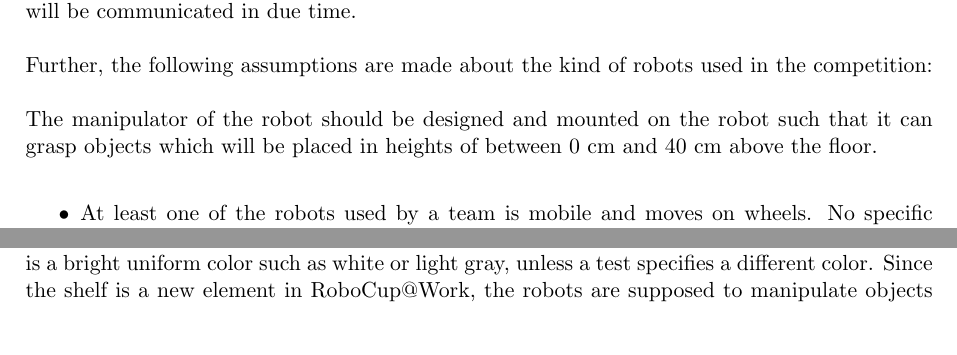
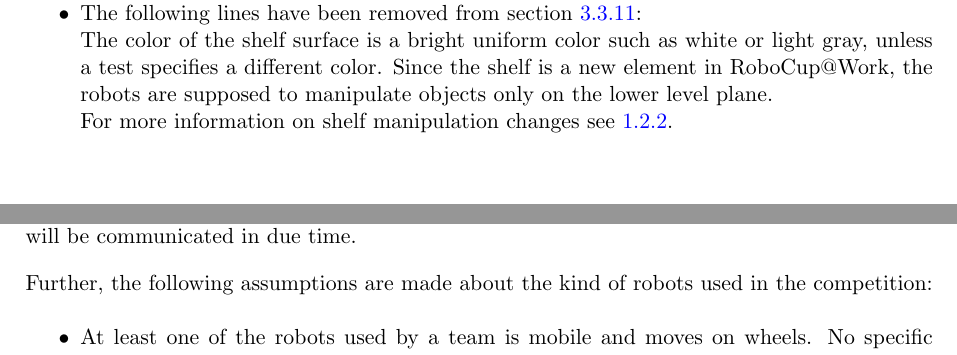
Before and after one commit to robocup-at-work/rulebook, a LaTeX book (Rulebook.tex, which reads general_rules/Change_log.tex, general_rules/General_Design.tex): two parts of pages 22 and 28 of 53 before the commit and two parts of pages 9 and 22 of 53 after it, joined at a grey line, cut at the place of the change, the shorter picture padded with empty space. Compiled offline with pdfLaTeX.

Commit message:
Final Version of rulebook 2018

```diff
--- a/general_rules/Change_log.tex
+++ b/general_rules/Change_log.tex
@@ -7,6 +7,10 @@ This chapter provides an overview for experienced teams that know the rules and
 \section{General Rules}
 \begin{itemize}
   \item The subsections "Scoring and Ranking" and "Restarts" have been moved to a new chapter (see \ref{sec:ScoringAndRanking}).
+  \item The following lines have been removed from section \ref{sec:Shelves}:\par
+  The color of the shelf surface is a bright uniform color such as white or light gray, unless a test specifies a different color.
+Since the shelf is a new element in \RCAW, the robots are supposed to manipulate objects only on the lower level plane.\par
+For more information on shelf manipulation changes see \ref{cl:BTT}.
 \end{itemize}
 
 \section{Tests}
--- a/general_rules/General_Design.tex
+++ b/general_rules/General_Design.tex
@@ -24,10 +24,6 @@ The robots need to comply with certain size constraints. A robot, including all
 Electric, pneumatic, and hydraulic actuation mechanisms are permitted, provided that they are constructed and produced according to professional standards and meet safety constraints. Combustion engines and any kind of explosives are strictly forbidden. Robots may not pollute or harm their environment in any way, e.g. by loss of chemicals or oil, spilling liquids, or exhausting gases. Furthermore, constraints on the noise generated by a robot in operation may apply. These will be communicated in due time.
 \par
 Further, the following assumptions are made about the kind of robots used in the competition:
-
-
-
-The manipulator of the robot should be designed and mounted on the robot such that it can grasp objects which will be placed in heights of between 0 cm and 40 cm above the floor.
 \par
 \begin{itemize}
 
@@ -321,9 +315,8 @@ Currently, a container itself does to not need to be manipulated or transported
 %\subsection{Racks}
 %Service areas, e.g. loading and unloading areas, may foresee the use of racks. Objects to be delivered or removed from racks have to be placed or picked up from the top. The height of the racks should be not lesser than 5 cm and not more than 40 cm. The color for the top surface of racks is a bright uniform color such as white or light gray, unless a test specifies a different color. The top surface of the rack may be specially designed in order to serve specific purposes, e.g. holding objects.
 
-\subsection{Shelves}
-Service areas may foresee the use of shelves and shelf units as depicted in Figure~\ref{fig:shelf}. Objects to be delivered or removed from shelves have to be placed or picked sideways. The height of the shelves should be not lesser than 5 cm and not be more than 40 cm. The color of the shelf surface is a bright uniform color such as white or light gray, unless a test specifies a different color.
-Since the shelf is a new element in \RCAW, the robots are supposed to manipulate objects only on the lower level plane.
+\subsection{Shelves}\label{sec:Shelves}
+Service areas may foresee the use of shelves and shelf units as depicted in Figure~\ref{fig:shelf}. Objects to be delivered or removed from shelves have to be placed or picked sideways. The height of the shelves should be not lesser than 5 cm and not be more than 40 cm.
 The shelf surface may be specially designed in order to serve specific purposes, e.g. holding objects.
 
 \begin{figure} [h!]
```
Also changed, not shown: general_rules/Organization_of_the_League.tex (+1 -1 lines), general_rules/Change_log.tex (2 more changed lines), general_rules/General_Design.tex (2 more changed lines).
